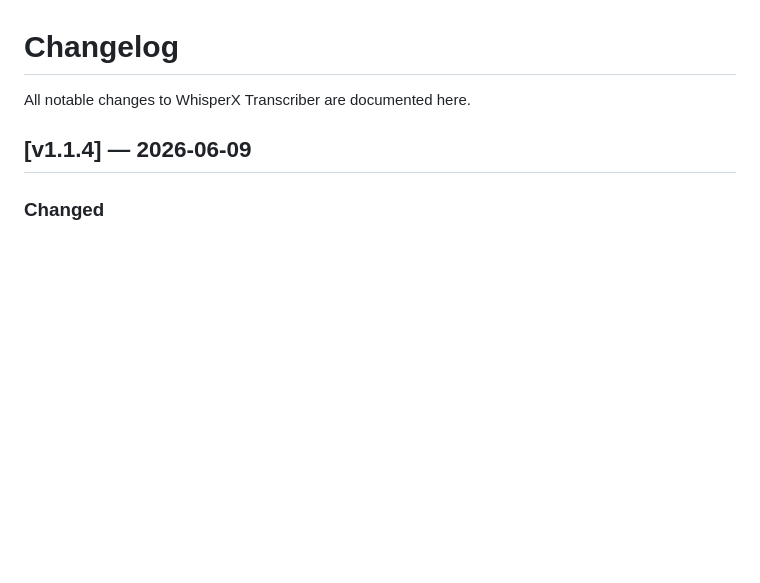
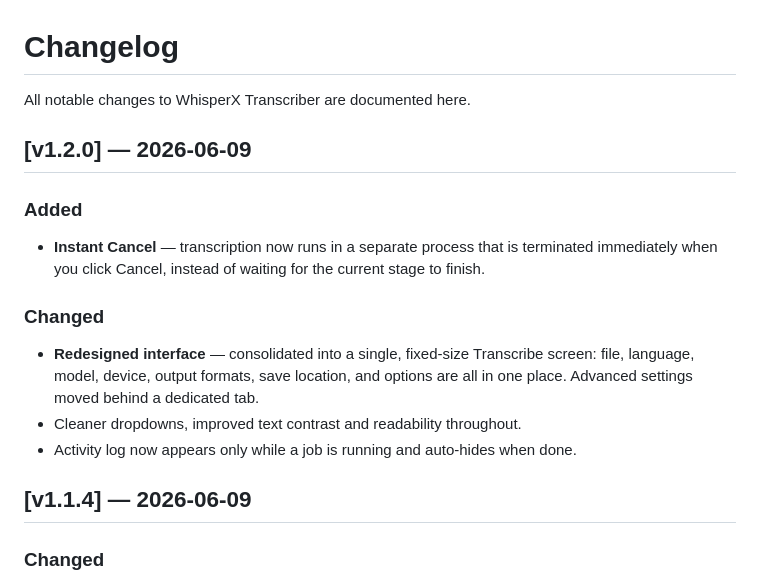
Before and after one commit to sa-pardo/whisperx-transcriber, a Markdown page: CHANGELOG.md, the part around the change. GitHub-like rendering; blank space fills up the shorter version.

```diff
--- a/CHANGELOG.md
+++ b/CHANGELOG.md
@@ -1,6 +1,20 @@
 # Changelog
 
 All notable changes to WhisperX Transcriber are documented here.
+
+## [v1.2.0] — 2026-06-09
+
+### Added
+- **Instant Cancel** — transcription now runs in a separate process that is
+  terminated immediately when you click Cancel, instead of waiting for the
+  current stage to finish.
+
+### Changed
+- **Redesigned interface** — consolidated into a single, fixed-size Transcribe
+  screen: file, language, model, device, output formats, save location, and
+  options are all in one place. Advanced settings moved behind a dedicated tab.
+- Cleaner dropdowns, improved text contrast and readability throughout.
+- Activity log now appears only while a job is running and auto-hides when done.
 
 ## [v1.1.4] — 2026-06-09
 
```
Also changed, not shown: README.md (+7 -24 lines), assets/screenshots/Quality.png (deleted), assets/screenshots/Save.png (deleted), assets/screenshots/Screenshot_new_ui.png (added), assets/screenshots/Settings.png (deleted), assets/screenshots/Setup_Ongoing.png (deleted), assets/screenshots/Transcribe.png (deleted), 6 other files.
